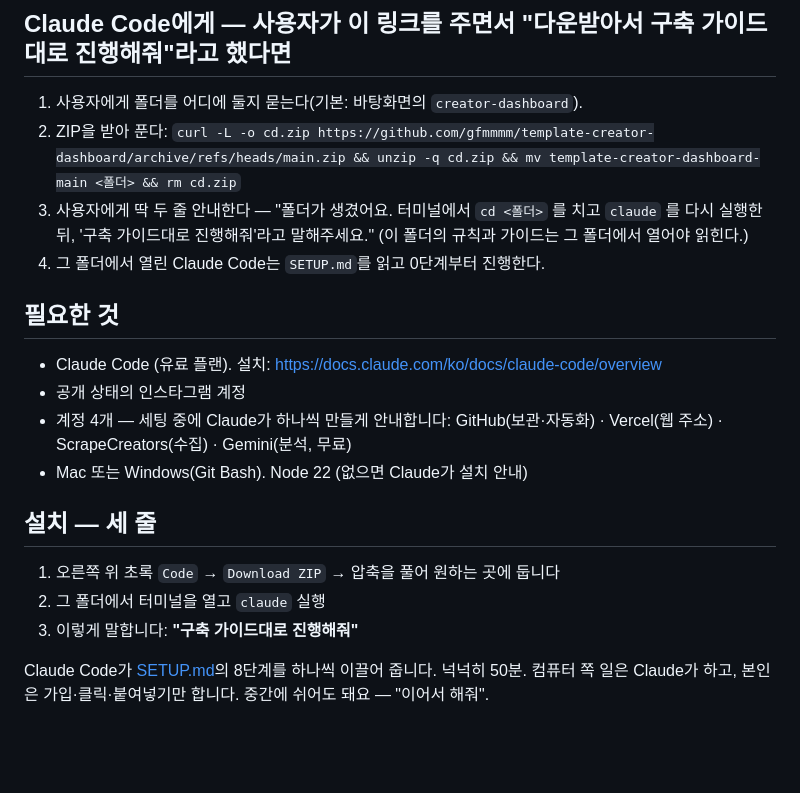
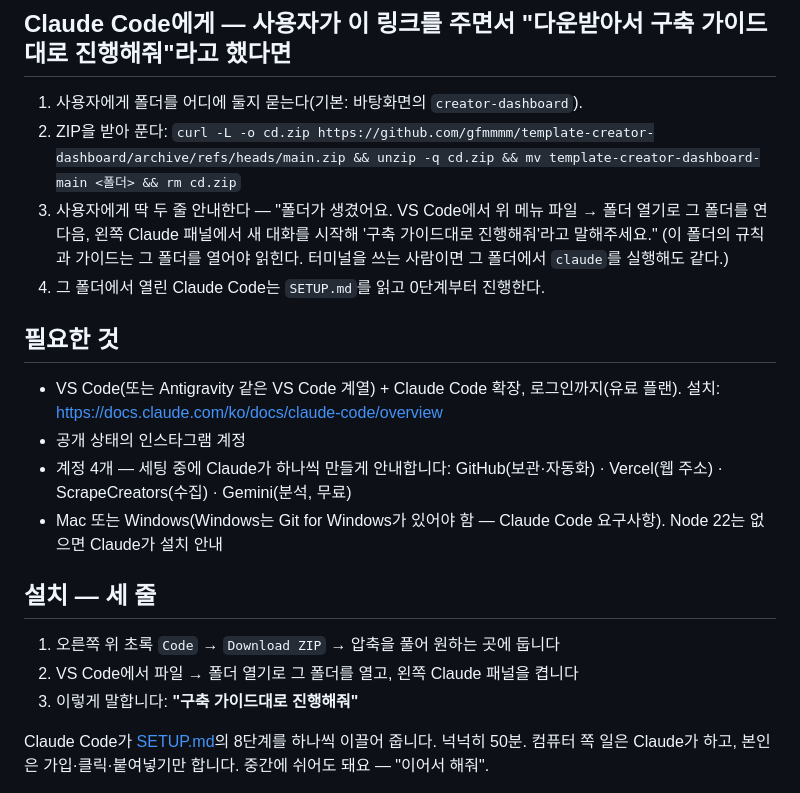
Before and after one commit to gfmmmm/template-creator-dashboard, a Markdown page: README.md, the part around the change. Drawn GitHub-style; blank space fills up the shorter version.

Commit message:
문서: 학생 동선을 VS Code(+Claude Code 확장) 기준으로 — 터미널·cd·claude 실행 전제 제거, 폴더 열기로 대체. gh 로그인은 VS Code 내장 터미널
Co-Authored-By: Claude Fable 5 <noreply@anthropic.com>

```diff
--- a/README.md
+++ b/README.md
@@ -14,20 +14,20 @@
 
 1. 사용자에게 폴더를 어디에 둘지 묻는다(기본: 바탕화면의 `creator-dashboard`).
 2. ZIP을 받아 푼다: `curl -L -o cd.zip https://github.com/gfmmmm/template-creator-dashboard/archive/refs/heads/main.zip && unzip -q cd.zip && mv template-creator-dashboard-main <폴더> && rm cd.zip`
-3. 사용자에게 딱 두 줄 안내한다 — "폴더가 생겼어요. 터미널에서 `cd <폴더>` 를 치고 `claude` 를 다시 실행한 뒤, '구축 가이드대로 진행해줘'라고 말해주세요." (이 폴더의 규칙과 가이드는 그 폴더에서 열어야 읽힌다.)
+3. 사용자에게 딱 두 줄 안내한다 — "폴더가 생겼어요. VS Code에서 위 메뉴 파일 → 폴더 열기로 그 폴더를 연 다음, 왼쪽 Claude 패널에서 새 대화를 시작해 '구축 가이드대로 진행해줘'라고 말해주세요." (이 폴더의 규칙과 가이드는 그 폴더를 열어야 읽힌다. 터미널을 쓰는 사람이면 그 폴더에서 `claude`를 실행해도 같다.)
 4. 그 폴더에서 열린 Claude Code는 `SETUP.md`를 읽고 0단계부터 진행한다.
 
 ## 필요한 것
 
-- Claude Code (유료 플랜). 설치: https://docs.claude.com/ko/docs/claude-code/overview
+- VS Code(또는 Antigravity 같은 VS Code 계열) + Claude Code 확장, 로그인까지(유료 플랜). 설치: https://docs.claude.com/ko/docs/claude-code/overview
 - 공개 상태의 인스타그램 계정
 - 계정 4개 — 세팅 중에 Claude가 하나씩 만들게 안내합니다: GitHub(보관·자동화) · Vercel(웹 주소) · ScrapeCreators(수집) · Gemini(분석, 무료)
-- Mac 또는 Windows(Git Bash). Node 22 (없으면 Claude가 설치 안내)
+- Mac 또는 Windows(Windows는 Git for Windows가 있어야 함 — Claude Code 요구사항). Node 22는 없으면 Claude가 설치 안내
 
 ## 설치 — 세 줄
 
 1. 오른쪽 위 초록 `Code` → `Download ZIP` → 압축을 풀어 원하는 곳에 둡니다
-2. 그 폴더에서 터미널을 열고 `claude` 실행
+2. VS Code에서 파일 → 폴더 열기로 그 폴더를 열고, 왼쪽 Claude 패널을 켭니다
 3. 이렇게 말합니다: **"구축 가이드대로 진행해줘"**
 
 Claude Code가 [SETUP.md](SETUP.md)의 8단계를 하나씩 이끌어 줍니다. 넉넉히 50분. 컴퓨터 쪽 일은 Claude가 하고, 본인은 가입·클릭·붙여넣기만 합니다. 중간에 쉬어도 돼요 — "이어서 해줘".
```
Also changed, not shown: SETUP.md (+4 -4 lines).
